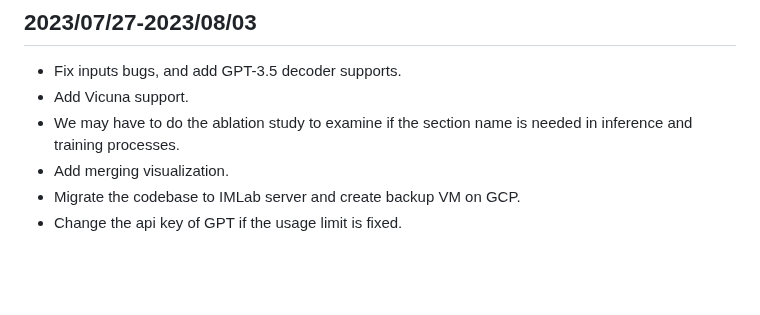
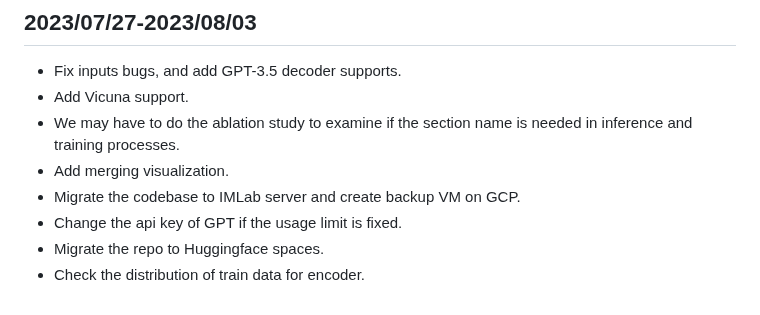
Before and after one commit to theQuert/Knowledge-Updating-System, a Markdown page: docs/progress.md, the part around the change. GitHub-like rendering; blank space fills up the shorter version.

Commit message:
Update progress

```diff
--- a/docs/progress.md
+++ b/docs/progress.md
@@ -410,3 +410,5 @@ tokenizer.save_pretrained('../PRIMER_wcep/new')
 - Add merging visualization.
 - Migrate the codebase to IMLab server and create backup VM on GCP.
 - Change the api key of GPT if the usage limit is fixed.
+- Migrate the repo to Huggingface spaces.
+- Check the distribution of train data for encoder.
```
